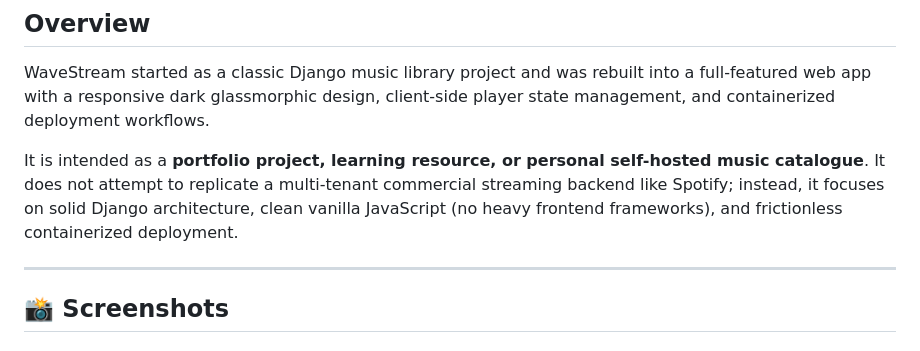
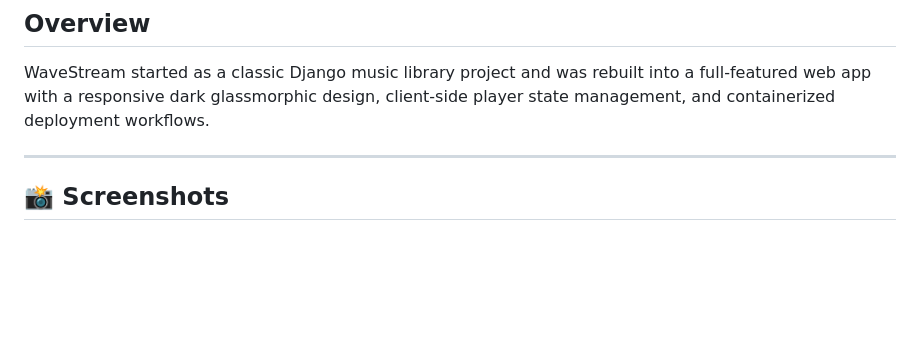
Before and after one commit to santoshkkashyap25/Music-App, a Markdown page: README.md, the part around the change. GitHub-like rendering; blank space fills up the shorter version.

Commit message:
docs: remove portfolio disclaimer sentence from overview

```diff
--- a/README.md
+++ b/README.md
@@ -29,7 +29,6 @@ The project is fully containerized with **Docker** for easy local and cloud depl
 
 WaveStream started as a classic Django music library project and was rebuilt into a full-featured web app with a responsive dark glassmorphic design, client-side player state management, and containerized deployment workflows.
 
-It is intended as a **portfolio project, learning resource, or personal self-hosted music catalogue**. It does not attempt to replicate a multi-tenant commercial streaming backend like Spotify; instead, it focuses on solid Django architecture, clean vanilla JavaScript (no heavy frontend frameworks), and frictionless containerized deployment.
 
 ---
 
```
